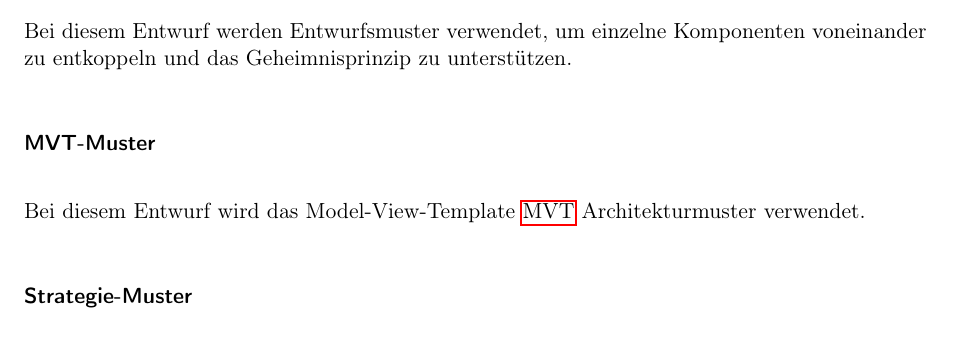
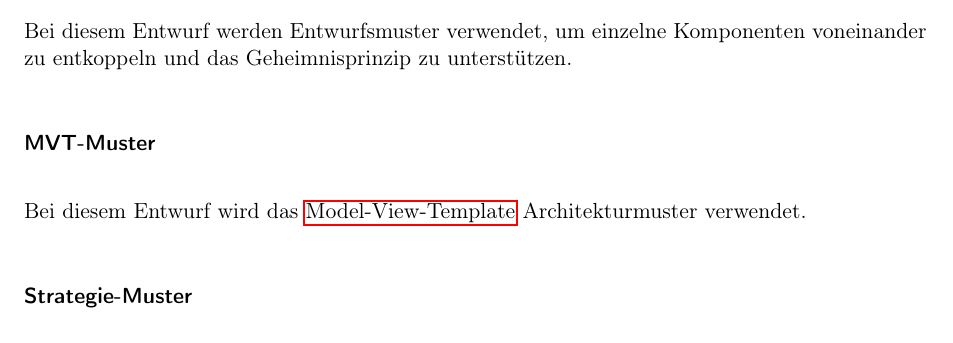
Before and after one commit to anastasiaslobodyanik/PSE, a LaTeX document (Entwurf/Entwurf.tex): part of page 5 of 15, cut so that both start at the same text. Compiled offline with pdfLaTeX.

Commit message:
Update Entwurf.tex

```diff
--- a/Entwurf/Entwurf.tex
+++ b/Entwurf/Entwurf.tex
@@ -185,7 +185,7 @@ Das \gls{ORM} Django ist ein in Python geschriebenes quelloffenes Webframework,
  \subsection{Entwurfsmuster}
  Bei diesem Entwurf werden Entwurfsmuster verwendet, um einzelne Komponenten voneinander zu entkoppeln und das Geheimnisprinzip zu unterstützen.
  \subsubsection*{MVT-Muster}
- Bei diesem Entwurf wird das Model-View-Template \hyperref[MVT]{MVT} Architekturmuster verwendet.
+ Bei diesem Entwurf wird das  \hyperref[MVT]{Model-View-Template} Architekturmuster verwendet.
  \subsubsection*{Strategie-Muster}
  \begin{figure}[ht!]
  	\centering
```
